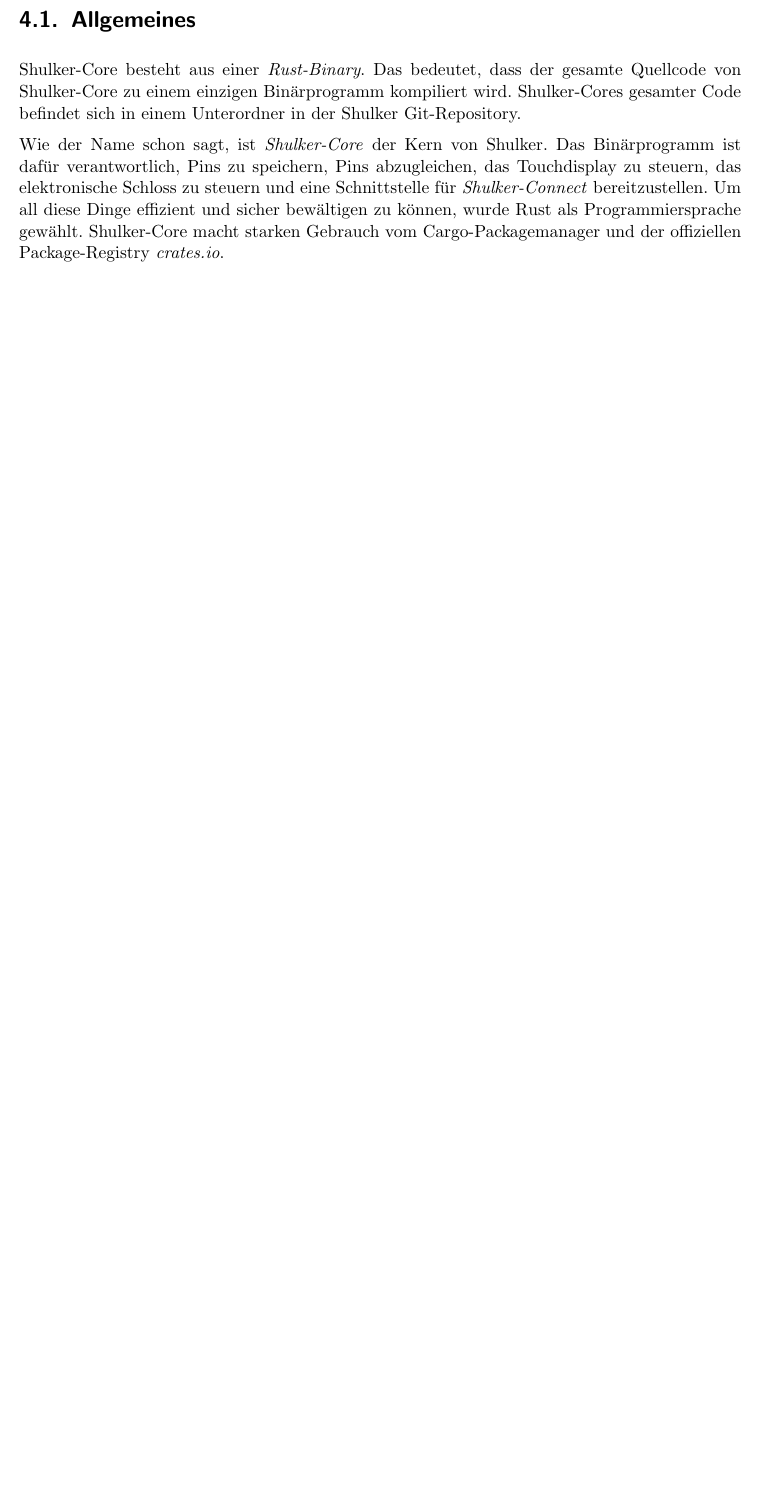
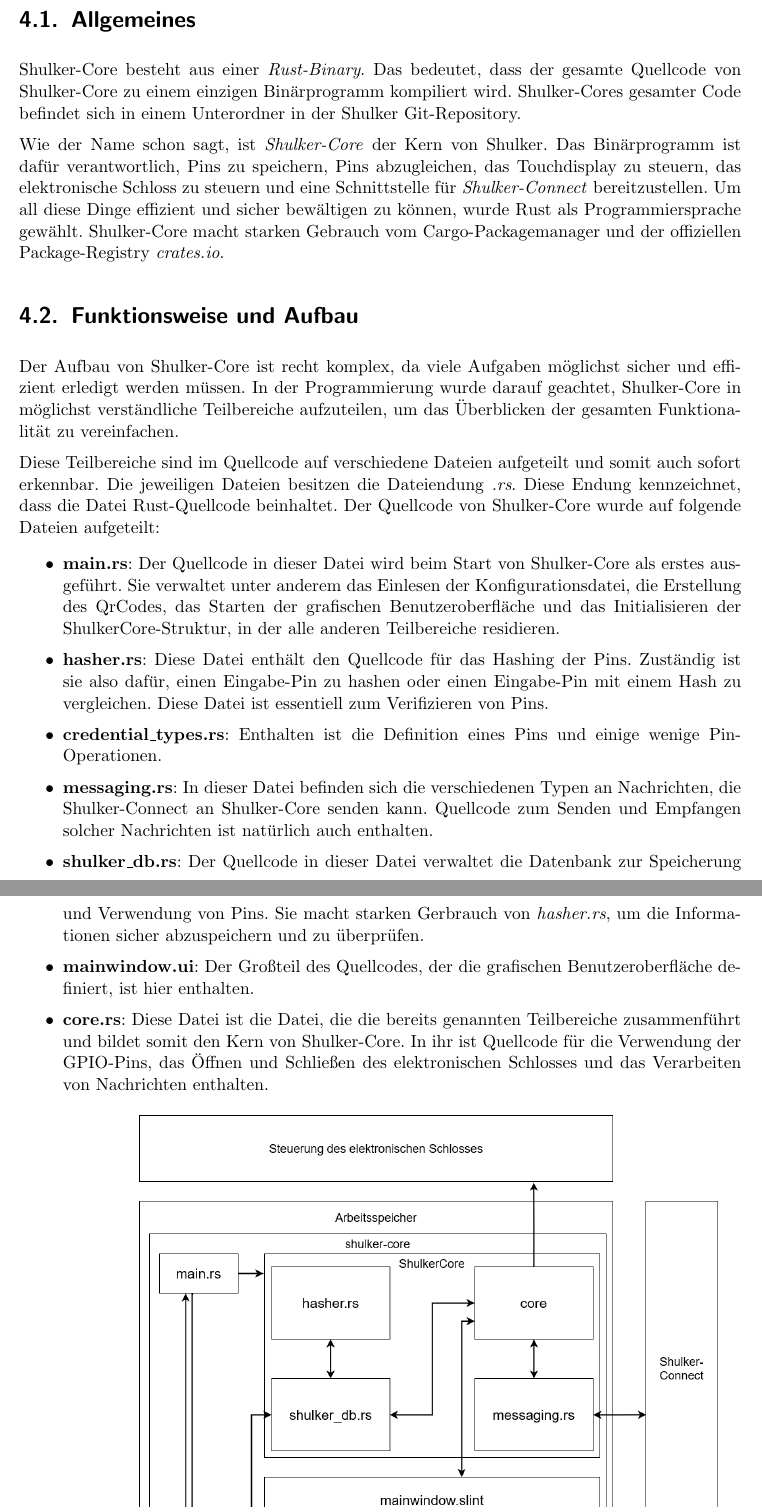
Before and after one commit to htl-anichstrasse/shulker, a LaTeX thesis (shulker-docs/main.tex, which reads shulker-docs/parts/3-core/1-aufbau/0-ueberblick.tex): part of page 29 of 43 before the commit and two parts of pages 29 and 30 of 44 after it, the two joined at a grey line, cut so that both start at the same text, the shorter picture padded with empty space. Compiled offline with pdfLaTeX.

Commit message:
erweitert

```diff
--- a/shulker-docs/parts/3-core/1-aufbau/0-ueberblick.tex
+++ b/shulker-docs/parts/3-core/1-aufbau/0-ueberblick.tex
@@ -8,3 +8,35 @@
 Pins zu speichern, Pins abzugleichen, das Touchdisplay zu steuern, das elektronische Schloss zu steuern und eine Schnittstelle
 für \textit{Shulker-Connect} bereitzustellen. Um all diese Dinge effizient und sicher bewältigen zu können, wurde Rust als
 Programmiersprache gewählt. Shulker-Core macht starken Gebrauch vom Cargo-Packagemanager und der offiziellen Package-Registry \textit{crates.io}.
+
+\section{Funktionsweise und Aufbau}
+Der Aufbau von Shulker-Core ist recht komplex, da viele Aufgaben möglichst sicher und effizient erledigt werden müssen.
+In der Programmierung wurde darauf geachtet, Shulker-Core in möglichst verständliche Teilbereiche aufzuteilen, um das Überblicken
+der gesamten Funktionalität zu vereinfachen.
+
+Diese Teilbereiche sind im Quellcode auf verschiedene Dateien aufgeteilt und somit auch sofort erkennbar. Die jeweiligen Dateien besitzen die
+Dateiendung \textit{.rs}. Diese Endung kennzeichnet, dass die Datei Rust-Quellcode beinhaltet. Der Quellcode von Shulker-Core wurde
+auf folgende Dateien aufgeteilt:
+
+\begin{itemize}
+    \item \textbf{main.rs}: Der Quellcode in dieser Datei wird beim Start von Shulker-Core als erstes ausgeführt. Sie verwaltet unter anderem
+    das Einlesen der Konfigurationsdatei, die Erstellung des QrCodes, das Starten der grafischen Benutzeroberfläche und
+    das Initialisieren der ShulkerCore-Struktur, in der alle anderen Teilbereiche residieren.
+
+    \item \textbf{hasher.rs}: Diese Datei enthält den Quellcode für das Hashing der Pins. Zuständig ist sie also dafür, einen
+    Eingabe-Pin zu hashen oder einen Eingabe-Pin mit einem Hash zu vergleichen. Diese Datei ist essentiell zum Verifizieren von Pins.
+
+    \item \textbf{credential\_types.rs}: Enthalten ist die Definition eines Pins und einige wenige Pin-Operationen.
+
+    \item \textbf{messaging.rs}: In dieser Datei befinden sich die verschiedenen Typen an Nachrichten, die Shulker-Connect an
+    Shulker-Core senden kann. Quellcode zum Senden und Empfangen solcher Nachrichten ist natürlich auch enthalten.
+
+    \item \textbf{shulker\_db.rs}: Der Quellcode in dieser Datei verwaltet die Datenbank zur Speicherung und Verwendung von Pins.
+    Sie macht starken Gerbrauch von \textit{hasher.rs}, um die Informationen sicher abzuspeichern und zu überprüfen.
+
+    \item \textbf{mainwindow.ui}: Der Großteil des Quellcodes, der die grafischen Benutzeroberfläche definiert, ist hier enthalten.
+
+    \item \textbf{core.rs}: Diese Datei ist die Datei, die die bereits genannten Teilbereiche zusammenführt und bildet somit den Kern von
+    Shulker-Core. In ihr ist Quellcode für die Verwendung der GPIO-Pins, das Öffnen und Schließen des elektronischen Schlosses und das Verarbeiten
+    von Nachrichten enthalten.
+\end{itemize}
```
Also changed, not shown: shulker-docs/images/core/informationsfluss.png (added), shulker-docs/parts/3-core/1-aufbau/0-ueberblick.tex (8 more changed lines), 1 other file.
